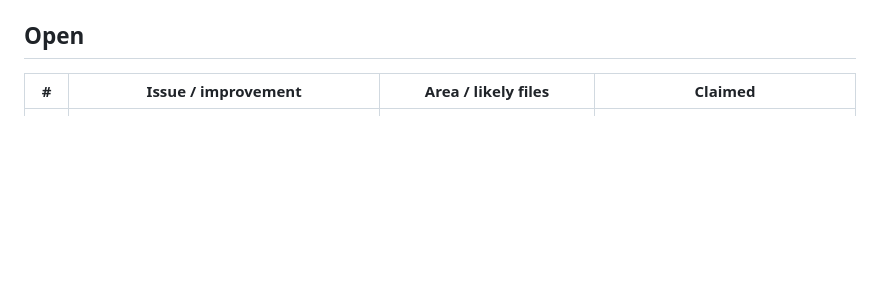
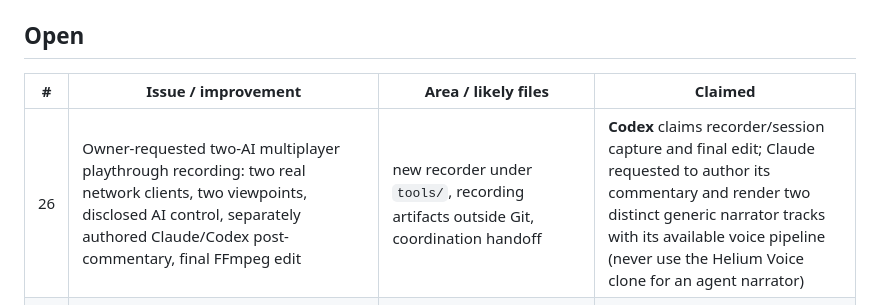
Before and after one commit to FreshFroge/helium-moon, a Markdown page: docs/BACKLOG.md, the part around the change. GitHub-like rendering; blank space fills up the shorter version.

Commit message:
Plan two-agent playthrough over in-game voice chat

```diff
--- a/docs/BACKLOG.md
+++ b/docs/BACKLOG.md
@@ -19,6 +19,7 @@ possible without waiting on each other:
 
 | # | Issue / improvement | Area / likely files | Claimed |
 |---|---|---|---|
+| 26 | Owner-requested two-AI multiplayer playthrough recording: two real network clients, two viewpoints, disclosed AI control, separately authored Claude/Codex post-commentary, final FFmpeg edit | new recorder under `tools/`, recording artifacts outside Git, coordination handoff | **Codex** claims recorder/session capture and final edit; Claude requested to author its commentary and render two distinct generic narrator tracks with its available voice pipeline (never use the Helium Voice clone for an agent narrator) |
 | 25 | Scare X1: visible teammate fear reaction when that teammate sees Helium Voice; head/flashlight snap, restrained recoil, and light response to a hit without changing player authority | teammate snapshots/views plus focused browser checks | **Codex**: claiming `client/entities/views.js`, the minimum snapshot/event wiring required, and new focused tests; Claude's voice/audio and wildlife work remain untouched |
 | 3 | Run every existing browser suite (`browser_playthrough.py`, `browser_encounters.py`, `browser_ground_contacts.py`, `browser_menu_layout.py`, `browser_multiplayer.py`, `browser_sessions.py`) on a second machine and log failures/flakes here | tests only | Claude: `browser_playthrough.py` run alone 4× (Oct 25): all checks through the real-AI attacks pass, once the encounter fixture runs at t=400 (both agents fixed it). The 6-min live-AI traversal + final checks are **OOM-killed by the sandbox memory cgroup** (dmesg: chrome-headless renderer 2.7–3.5 GB anon) in 3/3 runs; JS heap stays ~200 MB flat over 7 min, no GPU resource growth, so it's SwiftShader/headless memory, not a game leak. Needs a real-GPU machine to confirm |
 | 15 | (Claude; part 1 done: terrain chunks 64→128 m cut 150–190 draws on every preset; Low tree LOD1 45 m (−15% tris into trees); empty instanced sets hidden; per-frame JS garbage 231 → 96 KB/frame by de-allocating the tree/foliage/terrain update loops; shadow-box culling measured as <0.5% gain, skipped. Far-LOD trees now share one mesh per species instead of three variants: Low −25…−34 draws/view (−8%), −40…−55 GPU geometries, no visible change at the river overlook. Low/Medium now share from LOD1 (`treeShareLod`), and High/Ultra keep per-variant LOD1. Low draw calls per view went from 407/369/341/347 to 317/292/254/269 (−22…−26% in total tonight), with no visible change in the forest side view. Next: LOD0) Low preset still draws ~1.0–1.7 M triangles and 510–600 draw calls per frame at trail views (medium ~2.2 M): likely too heavy for integrated GPUs. Investigate tree/foliage caps and LOD distances for Low | `shared/config.js` presets, `client/render/trees.js`, `foliage.js` | Claude |
```
Also changed, not shown: docs/handoffs/CODEX_MULTIPLAYER_VIDEO_PLAN.md (added, +105 -0 lines).
